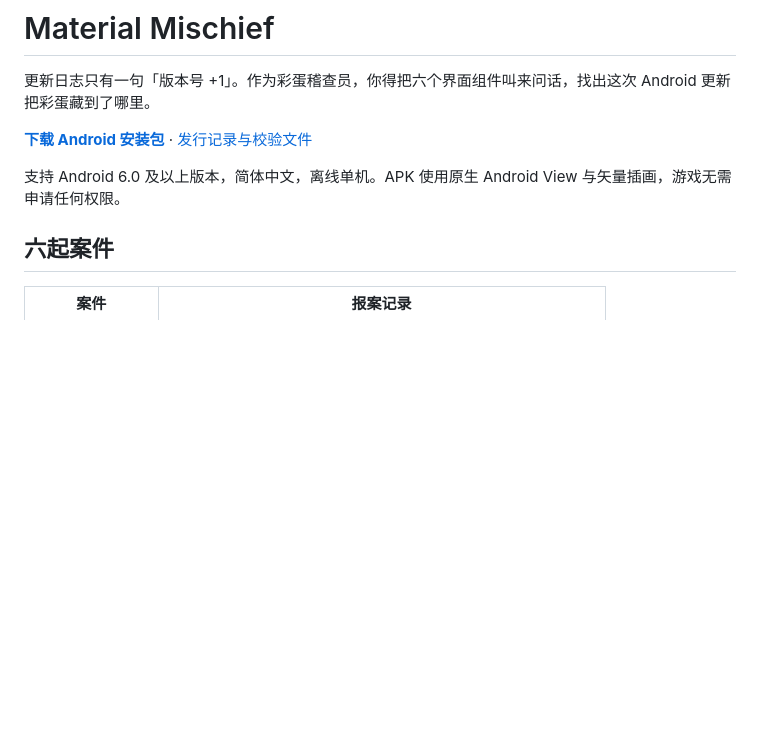
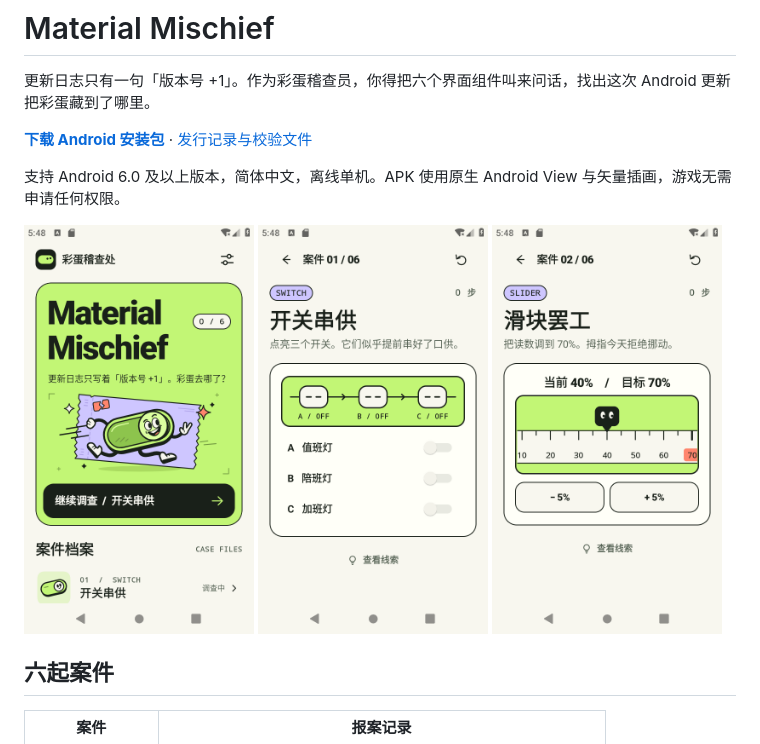
Before and after one commit to Hycnyl/Material-Mischief, a Markdown page: README.md, the part around the change. Rendered like a GitHub page; pictures changed too: docs/screenshots/home.png (added), docs/screenshots/slider.png (added), docs/screenshots/switch.png (added); blank space fills up the shorter version.

Commit message:
Show the game as played on Android in the README

```diff
--- a/README.md
+++ b/README.md
@@ -5,6 +5,12 @@
 **[下载 Android 安装包](https://github.com/Hycnyl/Material-Mischief/releases/latest/download/Material-Mischief.apk)** · [发行记录与校验文件](https://github.com/Hycnyl/Material-Mischief/releases)
 
 支持 Android 6.0 及以上版本，简体中文，离线单机。APK 使用原生 Android View 与矢量插画，游戏无需申请任何权限。
+
+<p>
+  <img src="docs/screenshots/home.png" width="230" alt="彩蛋稽查处首页与逃跑的开关" />
+  <img src="docs/screenshots/switch.png" width="230" alt="第一案的三个连动开关" />
+  <img src="docs/screenshots/slider.png" width="230" alt="固定指针下可以移动的刻度尺" />
+</p>
 
 ## 六起案件
 
```
